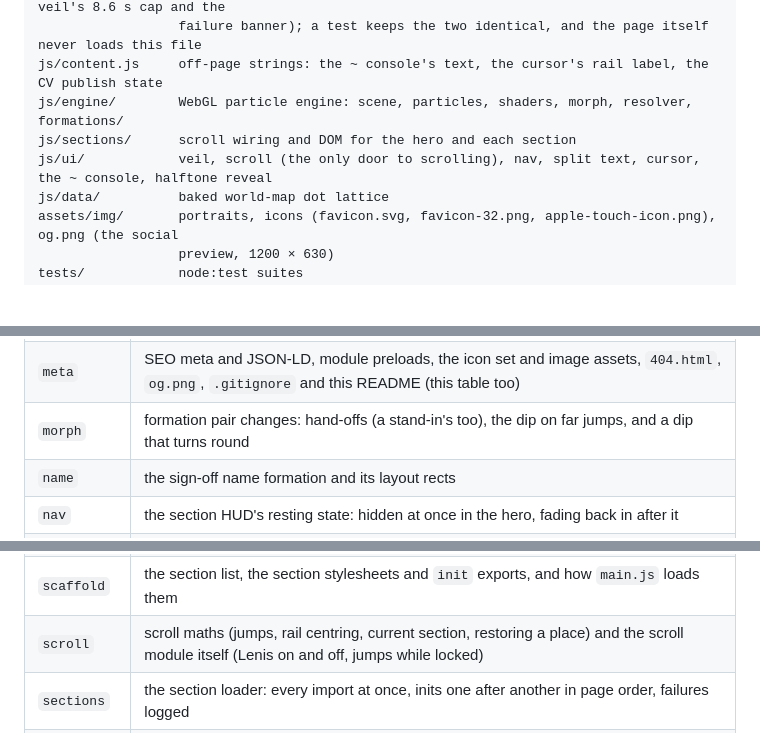
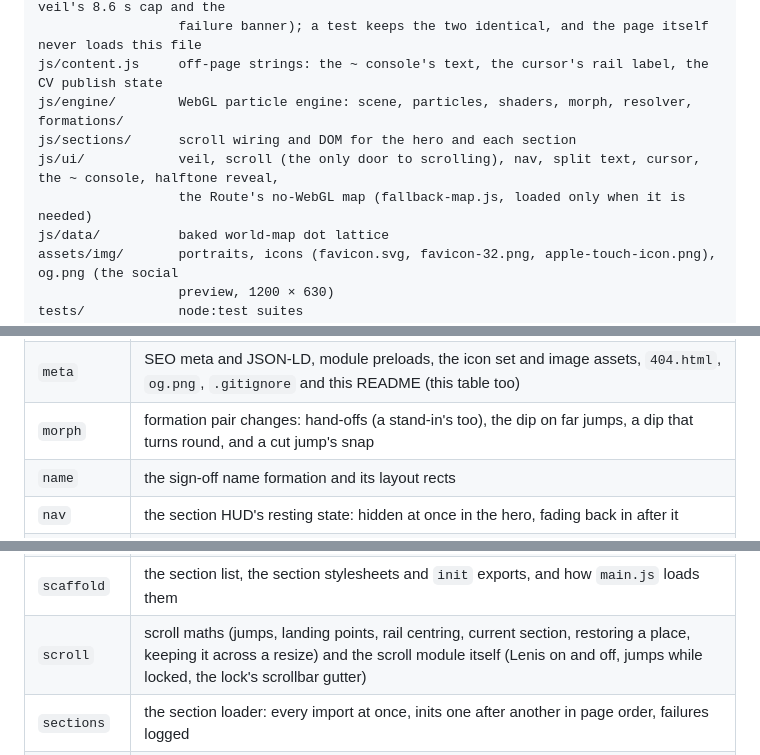
Before and after one commit to jbharadwaja/my-portfolio, a Markdown page: README.md, 3 parts joined by grey strips. Rendered like a GitHub page; blank space fills up the shorter version.

Commit message:
fix: integration — README lists the Route's lazily loaded no-WebGL map and the new scroll and morph tests
F1 moved the 2D map into js/ui/fallback-map.js and added landing points, the
place kept across resizes, the lock's gutter and the cut snap; F3's README was
written against the tree before them.

Co-Authored-By: Claude Opus 5.5 <noreply@anthropic.com>

```diff
--- a/README.md
+++ b/README.md
@@ -51,7 +51,8 @@ js/boot-inline.js readable copy of the inline script at the top of index.html (t
 js/content.js     off-page strings: the ~ console's text, the cursor's rail label, the CV publish state
 js/engine/        WebGL particle engine: scene, particles, shaders, morph, resolver, formations/
 js/sections/      scroll wiring and DOM for the hero and each section
-js/ui/            veil, scroll (the only door to scrolling), nav, split text, cursor, the ~ console, halftone reveal
+js/ui/            veil, scroll (the only door to scrolling), nav, split text, cursor, the ~ console, halftone reveal,
+                  the Route's no-WebGL map (fallback-map.js, loaded only when it is needed)
 js/data/          baked world-map dot lattice
 assets/img/       portraits, icons (favicon.svg, favicon-32.png, apple-touch-icon.png), og.png (the social
                   preview, 1200 × 630)
@@ -96,7 +97,7 @@ This runs `node --test "tests/**/*.test.mjs"` (Node 22 or newer). There are no d
 | `head` | `<head>`: import map, fonts, preloads, the inline boot script, the veil markup and its critical CSS |
 | `landscape` | the training run: the loss landscape, the resampled descent, HUD values, the no-JS curve and HUD line, stage layout |
 | `meta` | SEO meta and JSON-LD, module preloads, the icon set and image assets, `404.html`, `og.png`, `.gitignore` and this README (this table too) |
-| `morph` | formation pair changes: hand-offs (a stand-in's too), the dip on far jumps, and a dip that turns round |
+| `morph` | formation pair changes: hand-offs (a stand-in's too), the dip on far jumps, a dip that turns round, and a cut jump's snap |
 | `name` | the sign-off name formation and its layout rects |
 | `nav` | the section HUD's resting state: hidden at once in the hero, fading back in after it |
 | `network` | the encoder's network formation and its active layer |
@@ -105,7 +106,7 @@ This runs `node --test "tests/**/*.test.mjs"` (Node 22 or newer). There are no d
 | `resolver` | which formation pair the scroll shows, the entrance, dips and the night ramp |
 | `route` | the world map and route formation, the Route timeline, the night ground, the reticle readout, the no-WebGL map |
 | `scaffold` | the section list, the section stylesheets and `init` exports, and how `main.js` loads them |
-| `scroll` | scroll maths (jumps, rail centring, current section, restoring a place) and the scroll module itself (Lenis on and off, jumps while locked) |
+| `scroll` | scroll maths (jumps, landing points, rail centring, current section, restoring a place, keeping it across a resize) and the scroll module itself (Lenis on and off, jumps while locked, the lock's scrollbar gutter) |
 | `sections` | the section loader: every import at once, inits one after another in page order, failures logged |
 | `split` | metric parsing and formatting for the count-ups, split words' plain-text advances, split text copied once |
 | `tier` | device tier choice, the DPR budget, resize filtering and adaptive quality |
```
